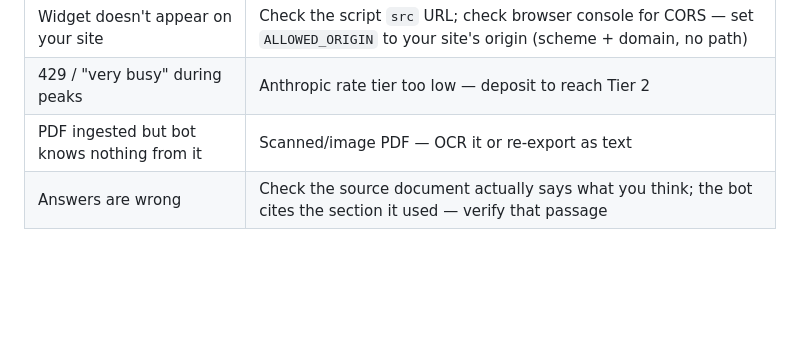
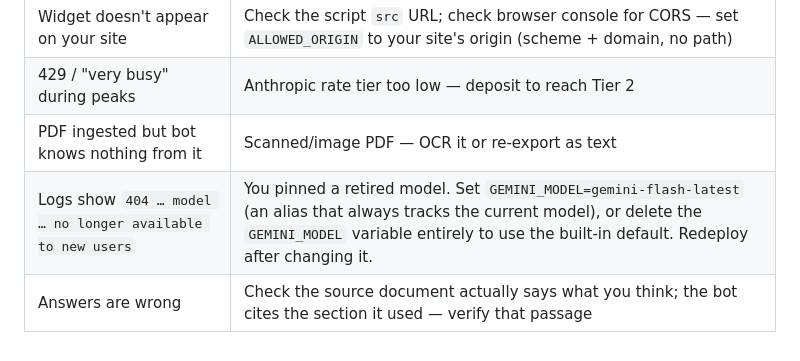
Before and after one commit to rakeshsa10g-lab/placement-chatbot, a Markdown page: README.md, the part around the change. Drawn GitHub-style; blank space fills up the shorter version.

Commit message:
Document the retired-model 404 in troubleshooting

```diff
--- a/README.md
+++ b/README.md
@@ -277,4 +277,5 @@ doubles the moving parts — don't do it before you need it.
 | Widget doesn't appear on your site | Check the script `src` URL; check browser console for CORS — set `ALLOWED_ORIGIN` to your site's origin (scheme + domain, no path) |
 | 429 / "very busy" during peaks | Anthropic rate tier too low — deposit to reach Tier 2 |
 | PDF ingested but bot knows nothing from it | Scanned/image PDF — OCR it or re-export as text |
+| Logs show `404 … model … no longer available to new users` | You pinned a retired model. Set `GEMINI_MODEL=gemini-flash-latest` (an alias that always tracks the current model), or delete the `GEMINI_MODEL` variable entirely to use the built-in default. Redeploy after changing it. |
 | Answers are wrong | Check the source document actually says what you think; the bot cites the section it used — verify that passage |
```
